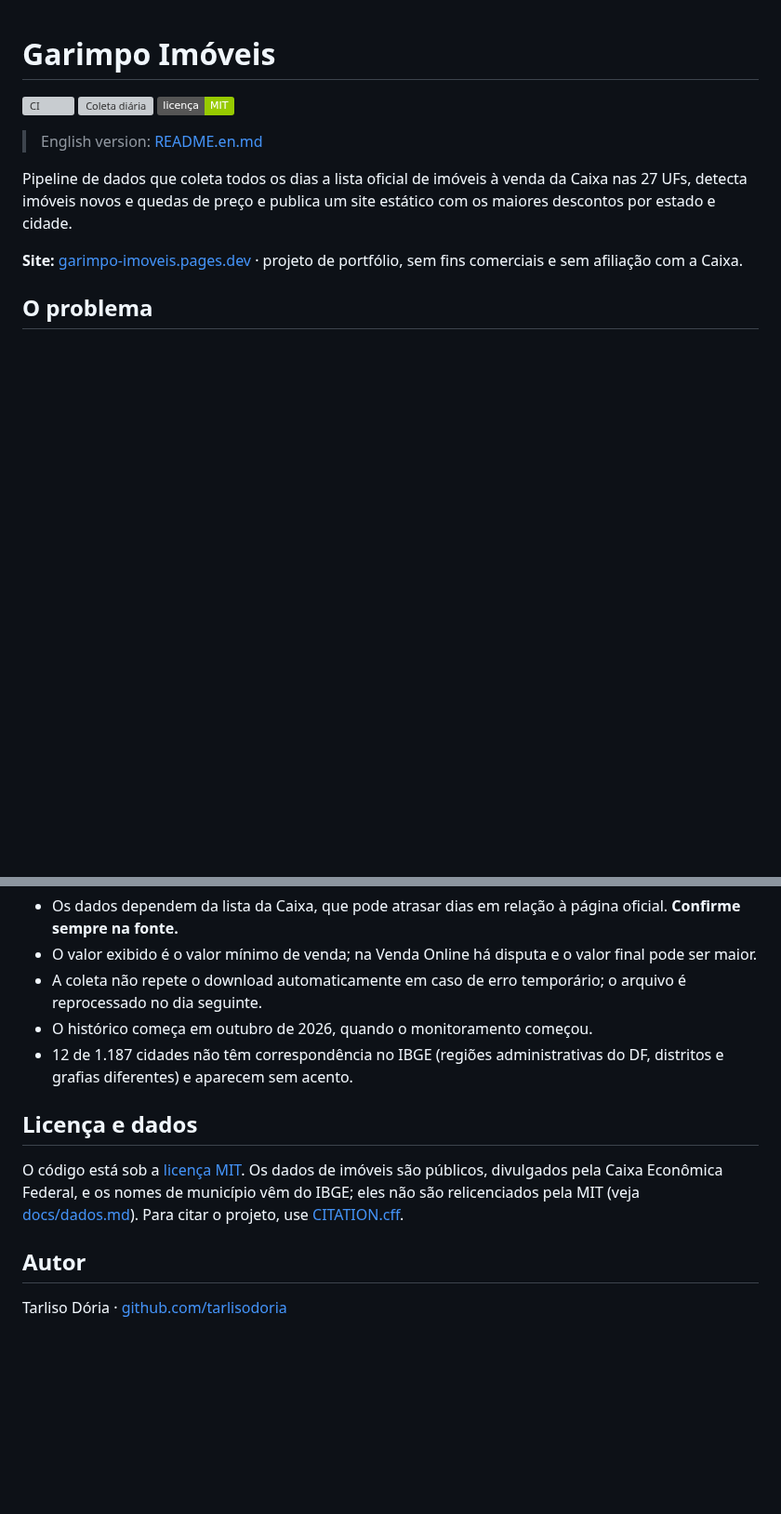
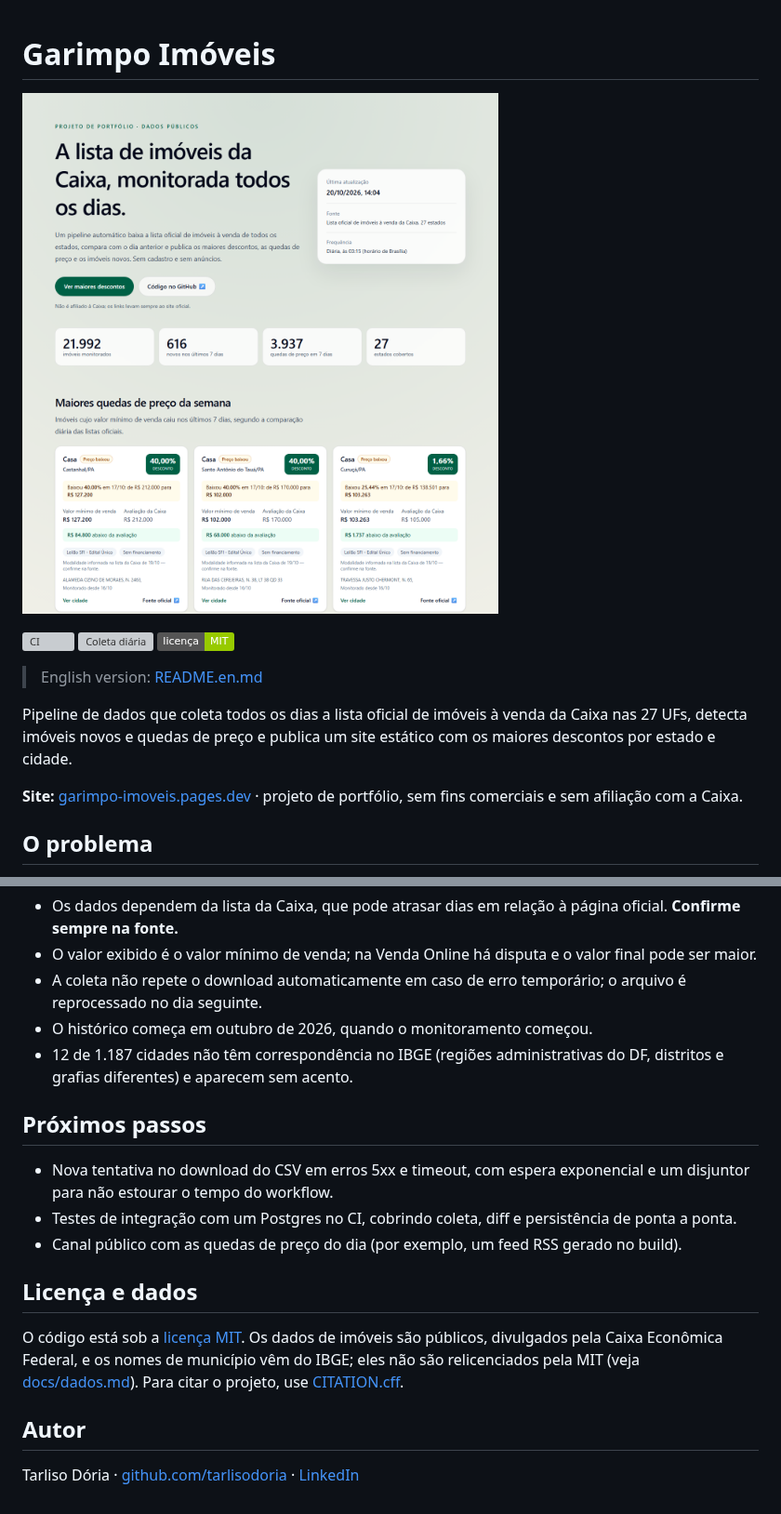
Before and after one commit to tarlisodoria/garimpo-imoveis, a Markdown page: README.md, 2 parts joined by grey strips. Shown at 93% size. GitHub-like rendering; pictures changed too: docs/img/home.png (added); badges without logos; blank space fills up the shorter version; grey boxes are pictures that could not be loaded.

```diff
--- a/README.md
+++ b/README.md
@@ -1,4 +1,6 @@
 # Garimpo Imóveis
+
+![Home do Garimpo Imóveis: números do monitoramento e maiores quedas de preço da semana](docs/img/home.png)
 
 [![CI](https://github.com/tarlisodoria/garimpo-imoveis/actions/workflows/ci.yml/badge.svg)](https://github.com/tarlisodoria/garimpo-imoveis/actions/workflows/ci.yml)
 [![Coleta diária](https://github.com/tarlisodoria/garimpo-imoveis/actions/workflows/coleta-diaria.yml/badge.svg)](https://github.com/tarlisodoria/garimpo-imoveis/actions/workflows/coleta-diaria.yml)
@@ -114,10 +116,16 @@ npm run analise                        # regenera docs/resultados.md
 - O histórico começa em outubro de 2026, quando o monitoramento começou.
 - 12 de 1.187 cidades não têm correspondência no IBGE (regiões administrativas do DF, distritos e grafias diferentes) e aparecem sem acento.
 
+## Próximos passos
+
+- Nova tentativa no download do CSV em erros 5xx e timeout, com espera exponencial e um disjuntor para não estourar o tempo do workflow.
+- Testes de integração com um Postgres no CI, cobrindo coleta, diff e persistência de ponta a ponta.
+- Canal público com as quedas de preço do dia (por exemplo, um feed RSS gerado no build).
+
 ## Licença e dados
 
 O código está sob a [licença MIT](LICENSE). Os dados de imóveis são públicos, divulgados pela Caixa Econômica Federal, e os nomes de município vêm do IBGE; eles não são relicenciados pela MIT (veja [docs/dados.md](docs/dados.md)). Para citar o projeto, use [CITATION.cff](CITATION.cff).
 
 ## Autor
 
-Tarliso Dória · [github.com/tarlisodoria](https://github.com/tarlisodoria)
+Tarliso Dória · [github.com/tarlisodoria](https://github.com/tarlisodoria) · [LinkedIn](https://www.linkedin.com/in/tarlisodoria)
```
Also changed, not shown: other parts of README.md (+10 -10 lines), README.en.md (+19 -11 lines).
